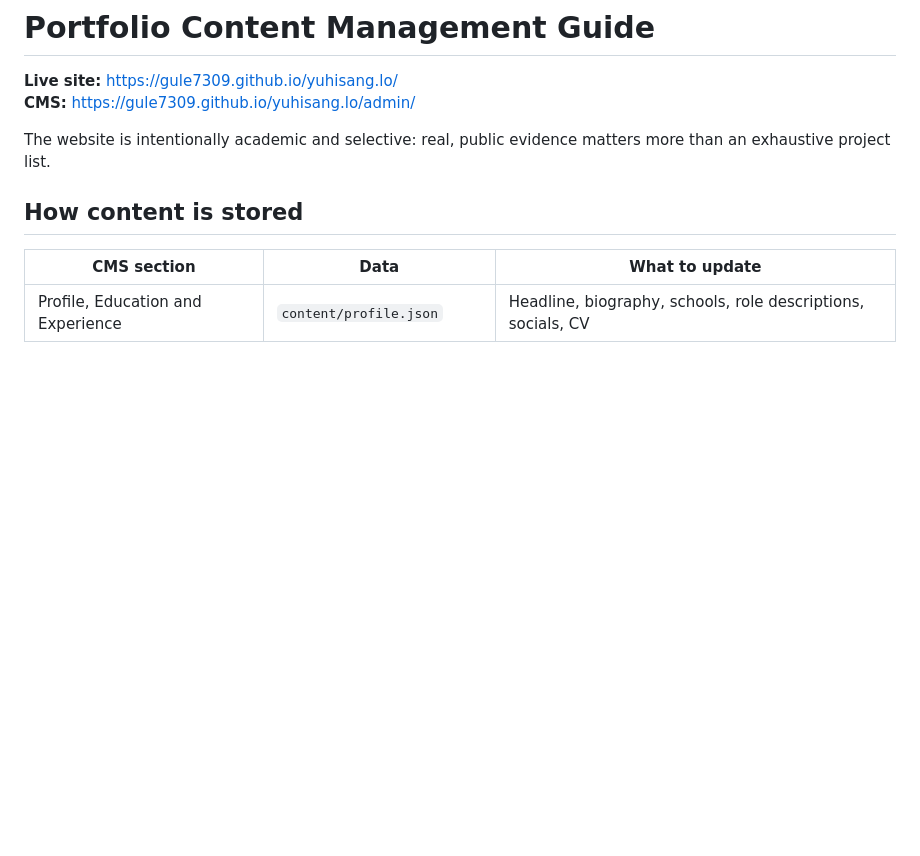
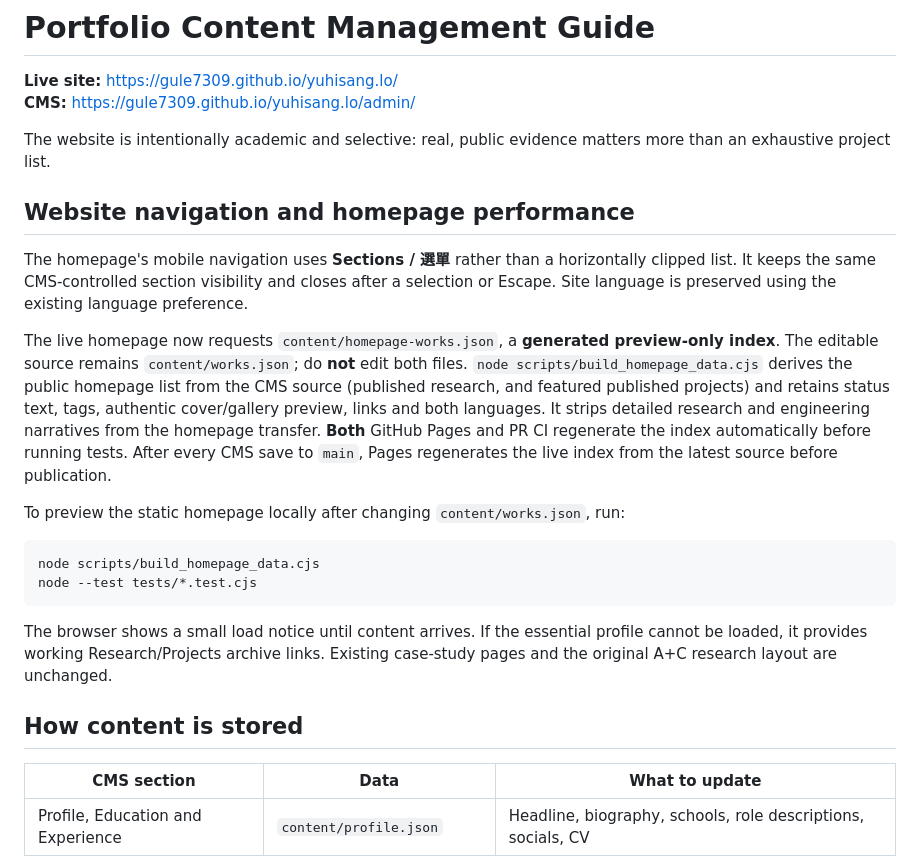
Before and after one commit to Gule7309/yuhisang.lo, a Markdown page: CONTENT_GUIDE.md, the part around the change. GitHub-like rendering; blank space fills up the shorter version.

Commit message:
docs(cms): explain automatic featured-home payload generation and usable mobile navigation

````diff
--- a/CONTENT_GUIDE.md
+++ b/CONTENT_GUIDE.md
@@ -4,6 +4,21 @@
 **CMS:** https://gule7309.github.io/yuhisang.lo/admin/
 
 The website is intentionally academic and selective: real, public evidence matters more than an exhaustive project list.
+
+## Website navigation and homepage performance
+
+The homepage's mobile navigation uses **Sections / 選單** rather than a horizontally clipped list. It keeps the same CMS-controlled section visibility and closes after a selection or Escape. Site language is preserved using the existing language preference.
+
+The live homepage now requests `content/homepage-works.json`, a **generated preview-only index**. The editable source remains `content/works.json`; do **not** edit both files. `node scripts/build_homepage_data.cjs` derives the public homepage list from the CMS source (published research, and featured published projects) and retains status text, tags, authentic cover/gallery preview, links and both languages. It strips detailed research and engineering narratives from the homepage transfer. **Both** GitHub Pages and PR CI regenerate the index automatically before running tests. After every CMS save to `main`, Pages regenerates the live index from the latest source before publication.
+
+To preview the static homepage locally after changing `content/works.json`, run:
+
+```bash
+node scripts/build_homepage_data.cjs
+node --test tests/*.test.cjs
+```
+
+The browser shows a small load notice until content arrives. If the essential profile cannot be loaded, it provides working Research/Projects archive links. Existing case-study pages and the original A+C research layout are unchanged.
 
 ## How content is stored
 
````
